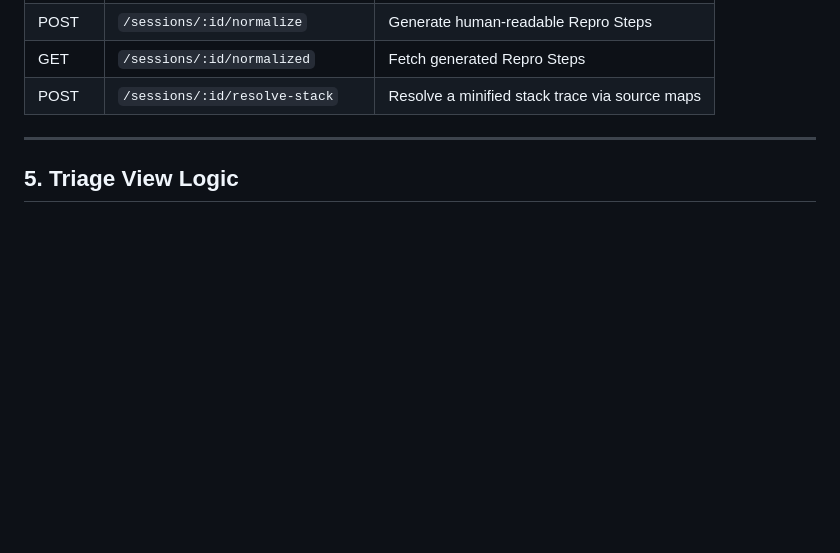
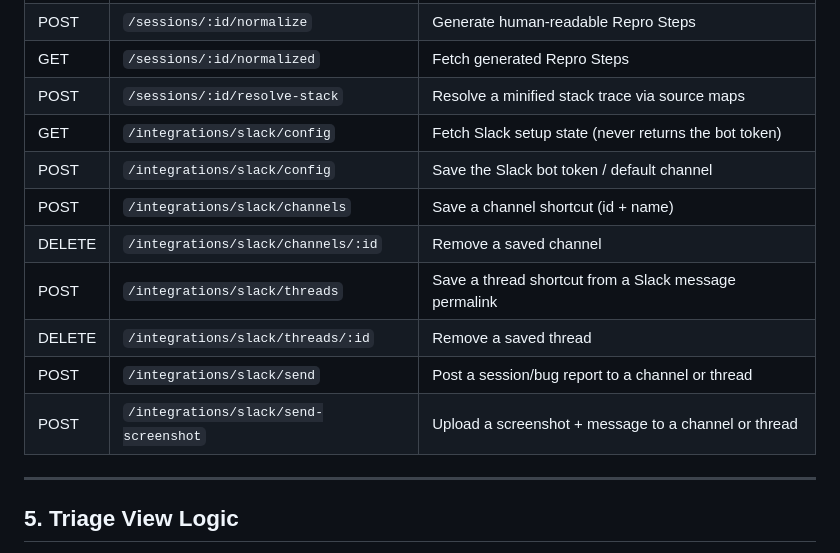
Before and after one commit to omkarlanghi-flyter/QA-Flight-Recorder, a Markdown page: README.md, the part around one of its changes. GitHub-like rendering; blank space fills up the shorter version.

```diff
--- a/README.md
+++ b/README.md
@@ -139,6 +179,14 @@ The 🛩️ QA Flight Recorder icon will appear in your toolbar.
 | POST | `/sessions/:id/normalize` | Generate human-readable Repro Steps |
 | GET  | `/sessions/:id/normalized` | Fetch generated Repro Steps |
 | POST | `/sessions/:id/resolve-stack` | Resolve a minified stack trace via source maps |
+| GET  | `/integrations/slack/config` | Fetch Slack setup state (never returns the bot token) |
+| POST | `/integrations/slack/config` | Save the Slack bot token / default channel |
+| POST | `/integrations/slack/channels` | Save a channel shortcut (id + name) |
+| DELETE | `/integrations/slack/channels/:id` | Remove a saved channel |
+| POST | `/integrations/slack/threads` | Save a thread shortcut from a Slack message permalink |
+| DELETE | `/integrations/slack/threads/:id` | Remove a saved thread |
+| POST | `/integrations/slack/send` | Post a session/bug report to a channel or thread |
+| POST | `/integrations/slack/send-screenshot` | Upload a screenshot + message to a channel or thread |
 
 ---
 
```
Also changed, not shown: other parts of README.md (+42 -2 lines).
